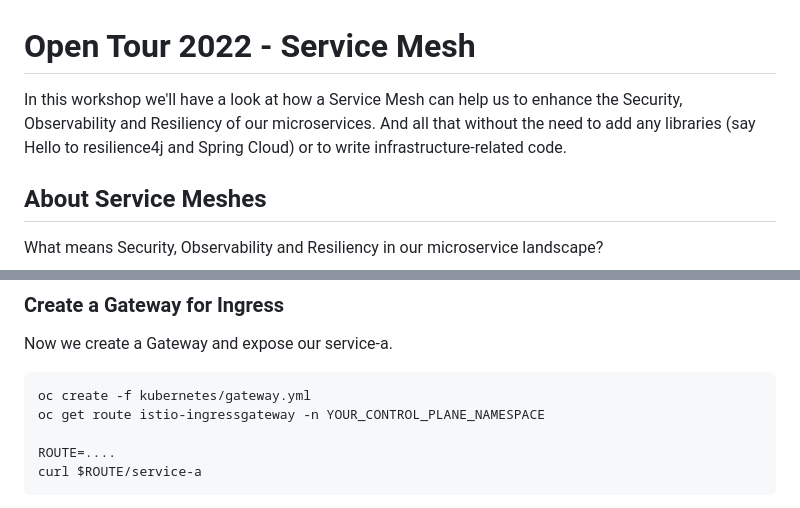
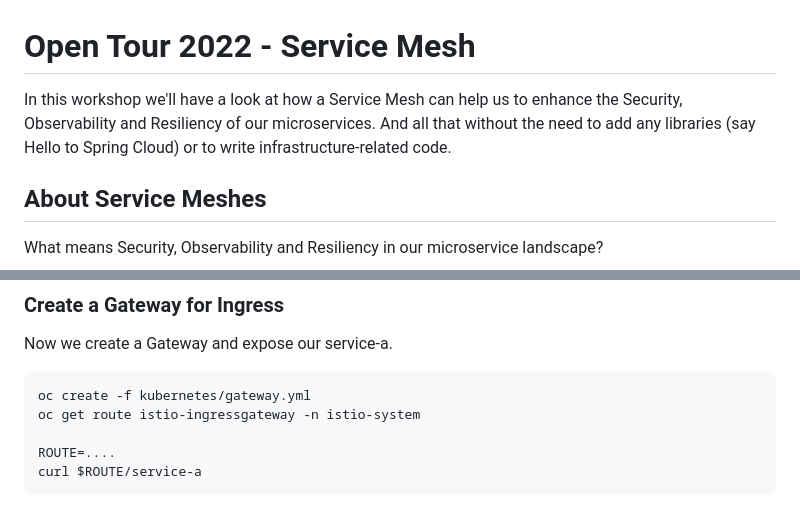
Before and after one commit to nikolaus-lemberski/servicemesh-demo, a Markdown page: README.md, 2 parts joined by grey strips. Drawn GitHub-style.

````diff
--- a/README.md
+++ b/README.md
@@ -1,6 +1,6 @@
 # Open Tour 2022 - Service Mesh
 
-In this workshop we'll have a look at how a Service Mesh can help us to enhance the Security, Observability and Resiliency of our microservices. And all that without the need to add any libraries (say Hello to resilience4j and Spring Cloud) or to write infrastructure-related code.
+In this workshop we'll have a look at how a Service Mesh can help us to enhance the Security, Observability and Resiliency of our microservices. And all that without the need to add any libraries (say Hello to Spring Cloud) or to write infrastructure-related code.
 
 ## About Service Meshes
 
@@ -100,7 +114,7 @@ Now we create a Gateway and expose our service-a.
 
 ```
 oc create -f kubernetes/gateway.yml
-oc get route istio-ingressgateway -n YOUR_CONTROL_PLANE_NAMESPACE
+oc get route istio-ingressgateway -n istio-system
 
 ROUTE=....
 curl $ROUTE/service-a
````
Also changed, not shown: other parts of README.md (+19 -5 lines), docs/diagrams/control_data_plane.png (added), docs/diagrams/sidecar.png (added), 5 other files.
